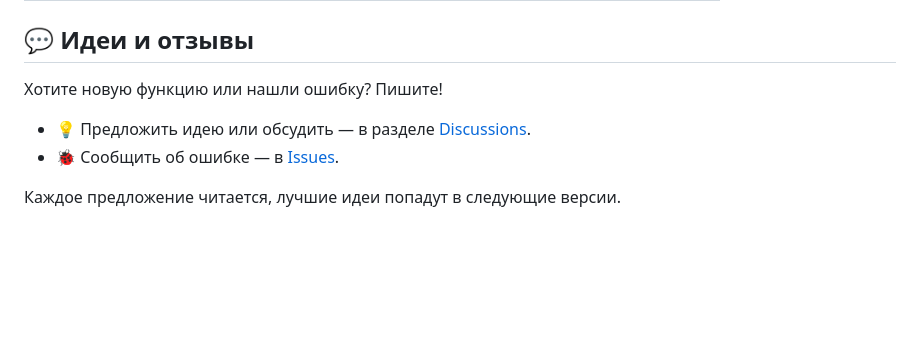
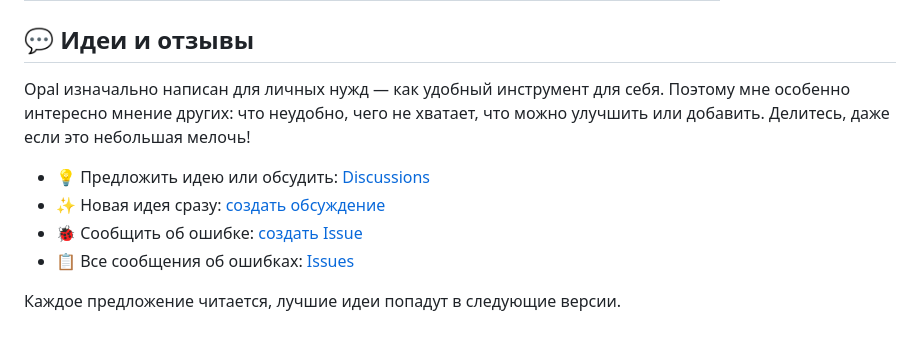
Before and after one commit to Finn013/Opal, a Markdown page: README.md, the part around the change. Rendered like a GitHub page; blank space fills up the shorter version.

Commit message:
README: feedback section

```diff
--- a/README.md
+++ b/README.md
@@ -73,8 +73,11 @@ Opal может хранить данные в JSON-файле в вашем р
 
 ## 💬 Идеи и отзывы
 
-Хотите новую функцию или нашли ошибку? Пишите!
-- 💡 Предложить идею или обсудить — в разделе [Discussions](https://github.com/Finn013/Opal/discussions).
-- 🐞 Сообщить об ошибке — в [Issues](https://github.com/Finn013/Opal/issues).
+Opal изначально написан для личных нужд — как удобный инструмент для себя. Поэтому мне особенно интересно мнение других: что неудобно, чего не хватает, что можно улучшить или добавить. Делитесь, даже если это небольшая мелочь!
+
+- 💡 Предложить идею или обсудить: [Discussions](https://github.com/Finn013/Opal/discussions)
+- ✨ Новая идея сразу: [создать обсуждение](https://github.com/Finn013/Opal/discussions/new/choose)
+- 🐞 Сообщить об ошибке: [создать Issue](https://github.com/Finn013/Opal/issues/new)
+- 📋 Все сообщения об ошибках: [Issues](https://github.com/Finn013/Opal/issues)
 
 Каждое предложение читается, лучшие идеи попадут в следующие версии.
```
